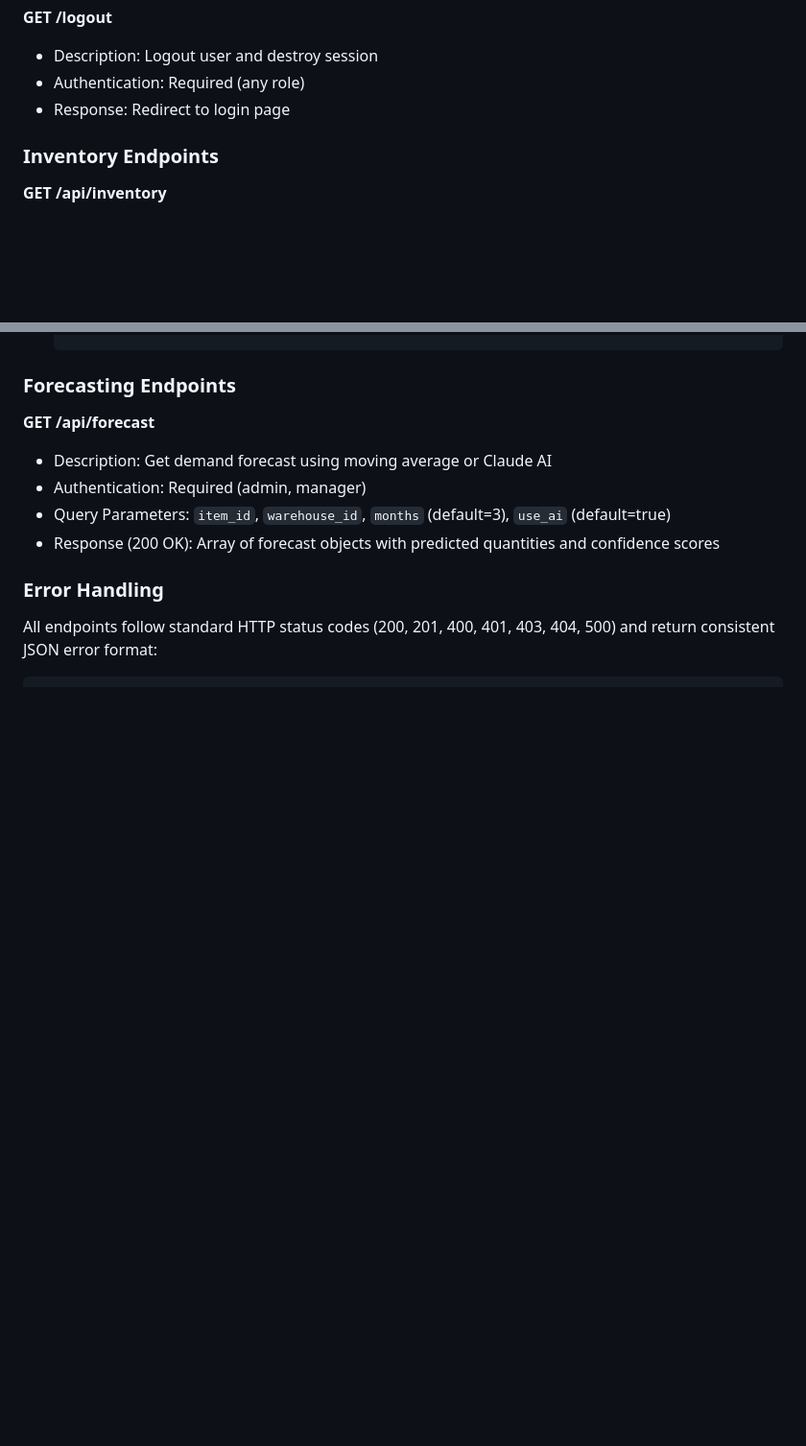
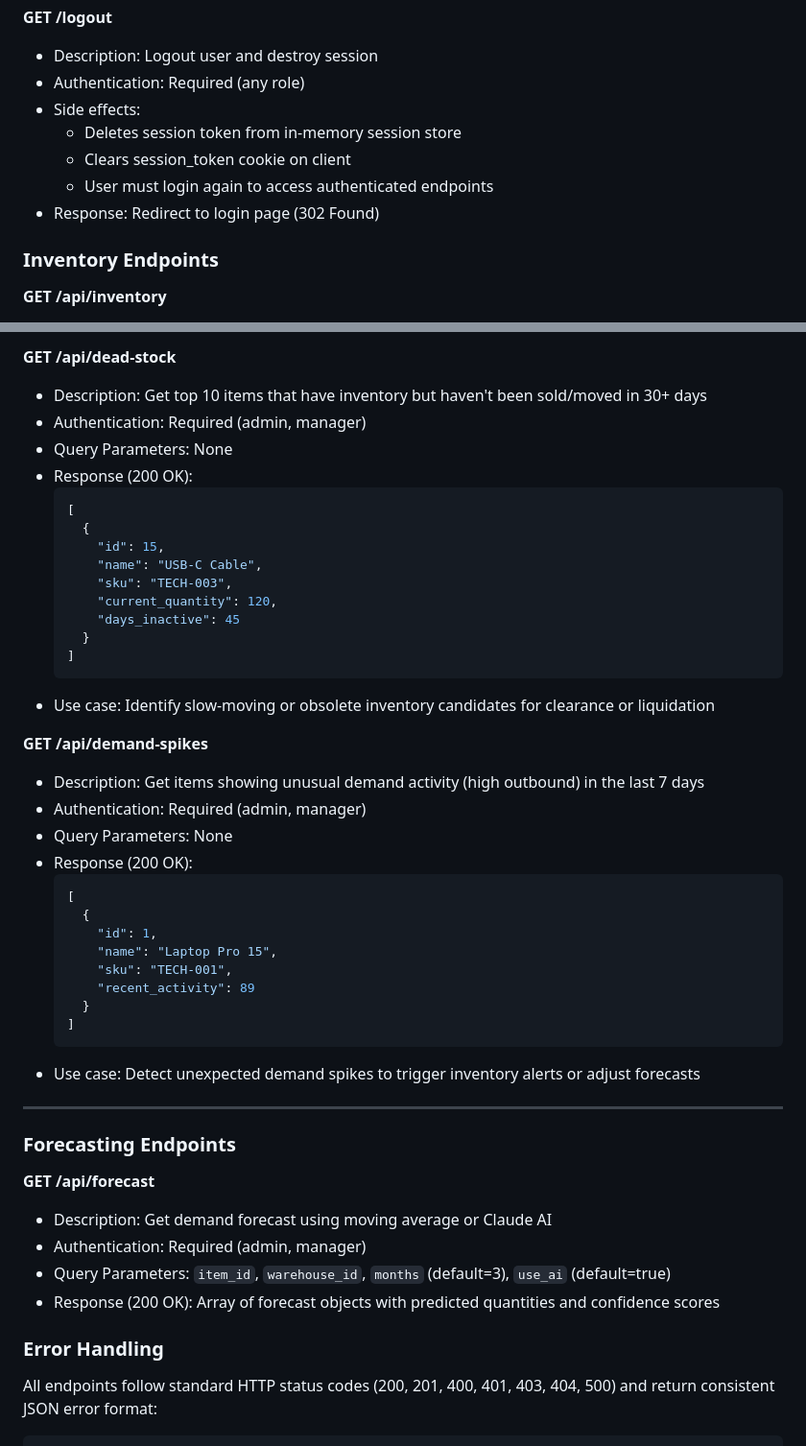
Before and after one commit to ZaidQtaish/Eventide, a Markdown page: Documentation/EVENTIDE_DOCUMENTATION_CORRECTED.md, 2 parts joined by grey strips. Shown at 96% size. Drawn GitHub-style; blank space fills up the shorter version.

Commit message:
DOCS: added docs for /session, /history, /most-active, /dead-stock, /demand-spikes

````diff
--- a/Documentation/EVENTIDE_DOCUMENTATION_CORRECTED.md
+++ b/Documentation/EVENTIDE_DOCUMENTATION_CORRECTED.md
@@ -808,7 +808,11 @@ When a user logs in, Eventide:
 **GET /logout**
 - Description: Logout user and destroy session
 - Authentication: Required (any role)
-- Response: Redirect to login page
+- Side effects:
+  - Deletes session token from in-memory session store
+  - Clears session_token cookie on client
+  - User must login again to access authenticated endpoints
+- Response: Redirect to login page (302 Found)
 
 ### Inventory Endpoints
 
@@ -916,3 +989,39 @@ When a user logs in, Eventide:
+**GET /api/dead-stock**
+- Description: Get top 10 items that have inventory but haven't been sold/moved in 30+ days
+- Authentication: Required (admin, manager)
+- Query Parameters: None
+- Response (200 OK):
+  ```json
+  [
+    {
+      "id": 15,
+      "name": "USB-C Cable",
+      "sku": "TECH-003",
+      "current_quantity": 120,
+      "days_inactive": 45
+    }
+  ]
+  ```
+- Use case: Identify slow-moving or obsolete inventory candidates for clearance or liquidation
+
+**GET /api/demand-spikes**
+- Description: Get items showing unusual demand activity (high outbound) in the last 7 days
+- Authentication: Required (admin, manager)
+- Query Parameters: None
+- Response (200 OK):
+  ```json
+  [
+    {
+      "id": 1,
+      "name": "Laptop Pro 15",
+      "sku": "TECH-001",
+      "recent_activity": 89
+    }
+  ]
+  ```
+- Use case: Detect unexpected demand spikes to trigger inventory alerts or adjust forecasts
+
+---
 
 ### Forecasting Endpoints
 
````
Also changed, not shown: other parts of Documentation/EVENTIDE_DOCUMENTATION_CORRECTED.md (+69 -0 lines).
